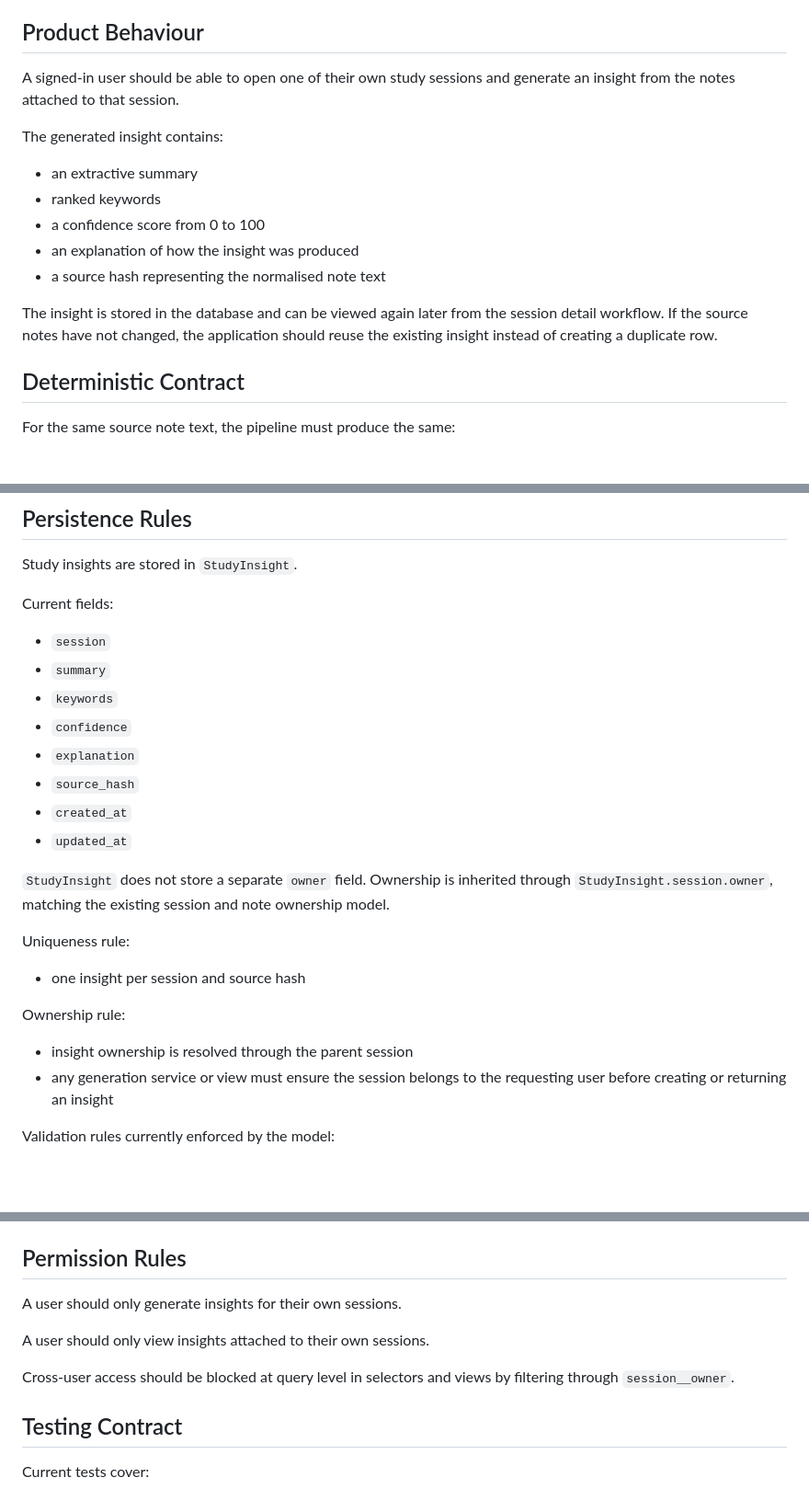
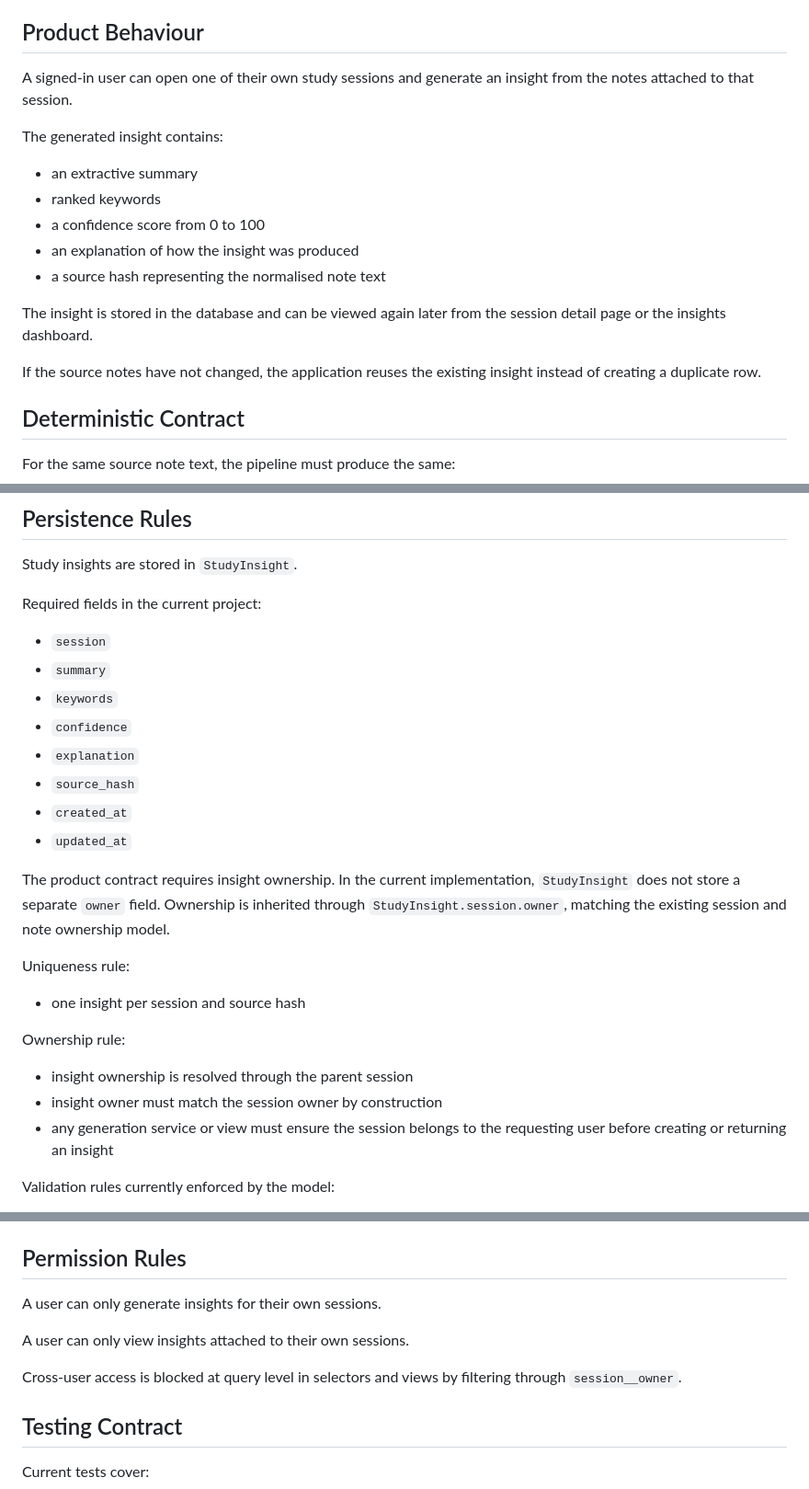
Before and after one commit to AAdewunmi/StudyBuddy-Study-Planner-Project, a Markdown page: docs/ai-nlp-contract.md, 3 parts joined by grey strips. Shown at 92% size. Drawn GitHub-style; blank space fills up the shorter version.

Commit message:
docs(ai-nlp-contract): update language for clarity and consistency

```diff
--- a/docs/ai-nlp-contract.md
+++ b/docs/ai-nlp-contract.md
@@ -31,8 +31,8 @@ The current project includes:
 
 ## Product Behaviour
 
-A signed-in user should be able to open one of their own study sessions and
-generate an insight from the notes attached to that session.
+A signed-in user can open one of their own study sessions and generate an
+insight from the notes attached to that session.
 
 The generated insight contains:
 
@@ -43,8 +43,10 @@ The generated insight contains:
 - a source hash representing the normalised note text
 
 The insight is stored in the database and can be viewed again later from the
-session detail workflow. If the source notes have not changed, the application
-should reuse the existing insight instead of creating a duplicate row.
+session detail page or the insights dashboard.
+
+If the source notes have not changed, the application reuses the existing
+insight instead of creating a duplicate row.
 
 ## Deterministic Contract
 
@@ -149,7 +151,7 @@ result as smarter or more authoritative than it is.
 
 Study insights are stored in `StudyInsight`.
 
-Current fields:
+Required fields in the current project:
 
 - `session`
 - `summary`
@@ -160,6 +162,7 @@ Current fields:
 - `created_at`
 - `updated_at`
 
+The product contract requires insight ownership. In the current implementation,
 `StudyInsight` does not store a separate `owner` field. Ownership is inherited
 through `StudyInsight.session.owner`, matching the existing session and note
 ownership model.
@@ -171,6 +174,7 @@ Uniqueness rule:
 Ownership rule:
 
 - insight ownership is resolved through the parent session
+- insight owner must match the session owner by construction
 - any generation service or view must ensure the session belongs to the
   requesting user before creating or returning an insight
 
@@ -186,12 +190,12 @@ digests before creating a `StudyInsight`.
 
 ## Permission Rules
 
-A user should only generate insights for their own sessions.
+A user can only generate insights for their own sessions.
 
-A user should only view insights attached to their own sessions.
+A user can only view insights attached to their own sessions.
 
-Cross-user access should be blocked at query level in selectors and views by
-filtering through `session__owner`.
+Cross-user access is blocked at query level in selectors and views by filtering
+through `session__owner`.
 
 ## Testing Contract
 
```
Also changed, not shown: other parts of docs/ai-nlp-contract.md (+3 -2 lines).
